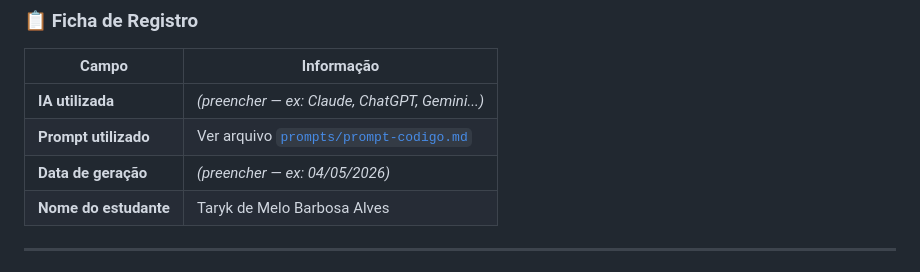
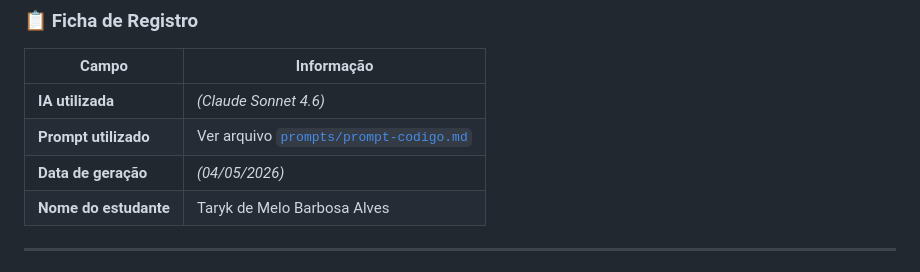
Before and after one commit to TarykMelo/Simulador-epidemiol-gico, a Markdown page: README.md, the part around the change. Rendered like a GitHub page.

Commit message:
Update AI and generation date in README

```diff
--- a/README.md
+++ b/README.md
@@ -245,9 +245,9 @@ Este projeto foi desenvolvido com o suporte de ferramentas de Inteligência Arti
 
 | Campo | Informação |
 |---|---|
-| **IA utilizada** | *(preencher — ex: Claude, ChatGPT, Gemini...)* |
+| **IA utilizada** | *(Claude Sonnet 4.6)* |
 | **Prompt utilizado** | Ver arquivo [`prompts/prompt-codigo.md`](prompts/prompt-codigo.md) |
-| **Data de geração** | *(preencher — ex: 04/05/2026)* |
+| **Data de geração** | *(04/05/2026)* |
 | **Nome do estudante** | Taryk de Melo Barbosa Alves |
 
 ---
```
